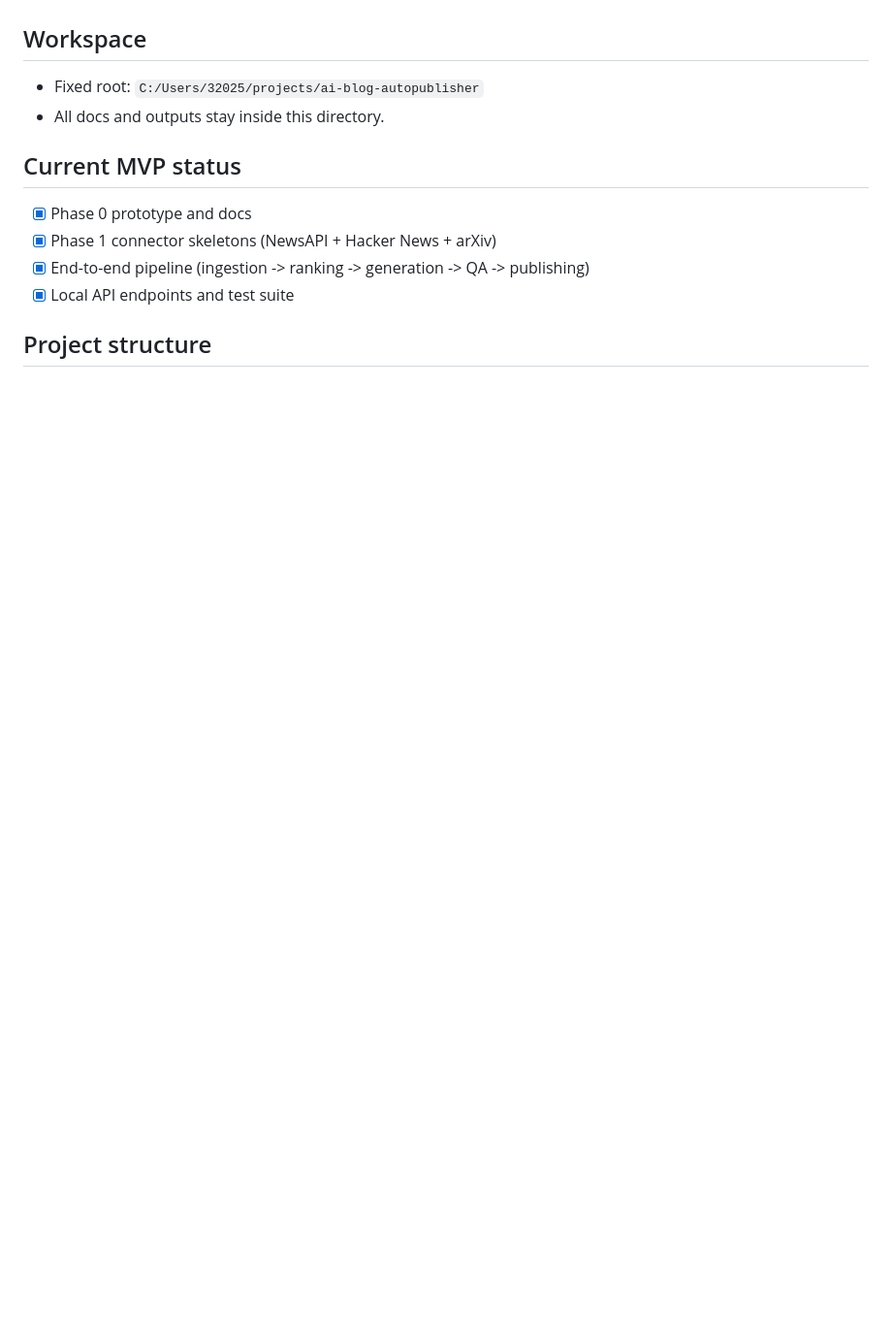
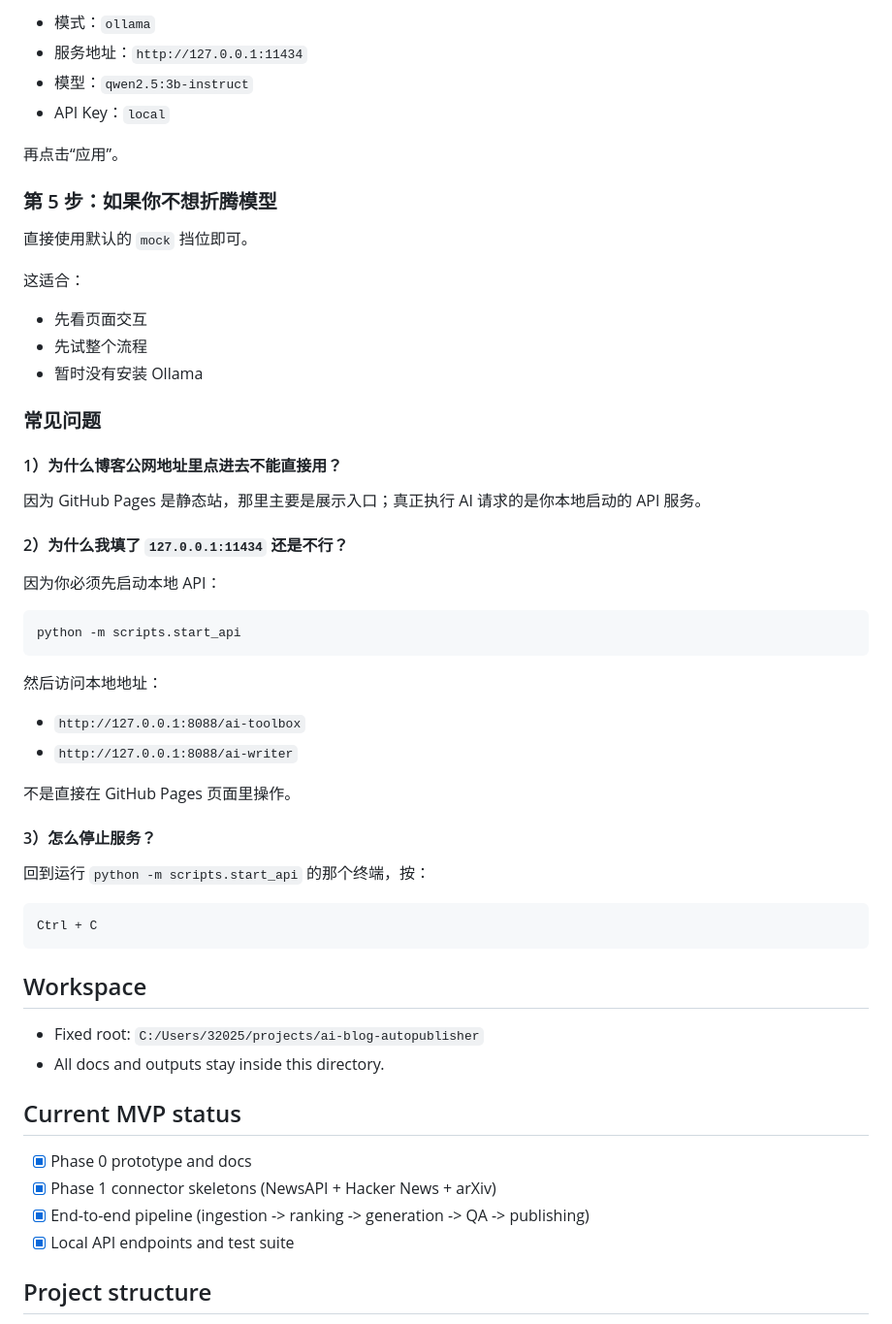
Before and after one commit to Eason-2/first-depot, a Markdown page: README.md, the part around one of its changes. Shown at 97% size. Rendered like a GitHub page; blank space fills up the shorter version.

Commit message:
add reader setup guide for local ai tools

````diff
--- a/README.md
+++ b/README.md
@@ -4,3 +78,48 @@ Automated personal blog pipeline that scans open APIs, ranks trending AI topics,
+- 模式：`ollama`
+- 服务地址：`http://127.0.0.1:11434`
+- 模型：`qwen2.5:3b-instruct`
+- API Key：`local`
+
+再点击“应用”。
+
+### 第 5 步：如果你不想折腾模型
+
+直接使用默认的 `mock` 挡位即可。
+
+这适合：
+
+- 先看页面交互
+- 先试整个流程
+- 暂时没有安装 Ollama
+
+### 常见问题
+
+#### 1）为什么博客公网地址里点进去不能直接用？
+
+因为 GitHub Pages 是静态站，那里主要是展示入口；真正执行 AI 请求的是你本地启动的 API 服务。
+
+#### 2）为什么我填了 `127.0.0.1:11434` 还是不行？
+
+因为你必须先启动本地 API：
+
+```bash
+python -m scripts.start_api
+```
+
+然后访问本地地址：
+
+- `http://127.0.0.1:8088/ai-toolbox`
+- `http://127.0.0.1:8088/ai-writer`
+
+不是直接在 GitHub Pages 页面里操作。
+
+#### 3）怎么停止服务？
+
+回到运行 `python -m scripts.start_api` 的那个终端，按：
+
+```text
+Ctrl + C
+```
 
 ## Workspace
 - Fixed root: `C:/Users/32025/projects/ai-blog-autopublisher`
````
Also changed, not shown: other parts of README.md (+74 -0 lines).
